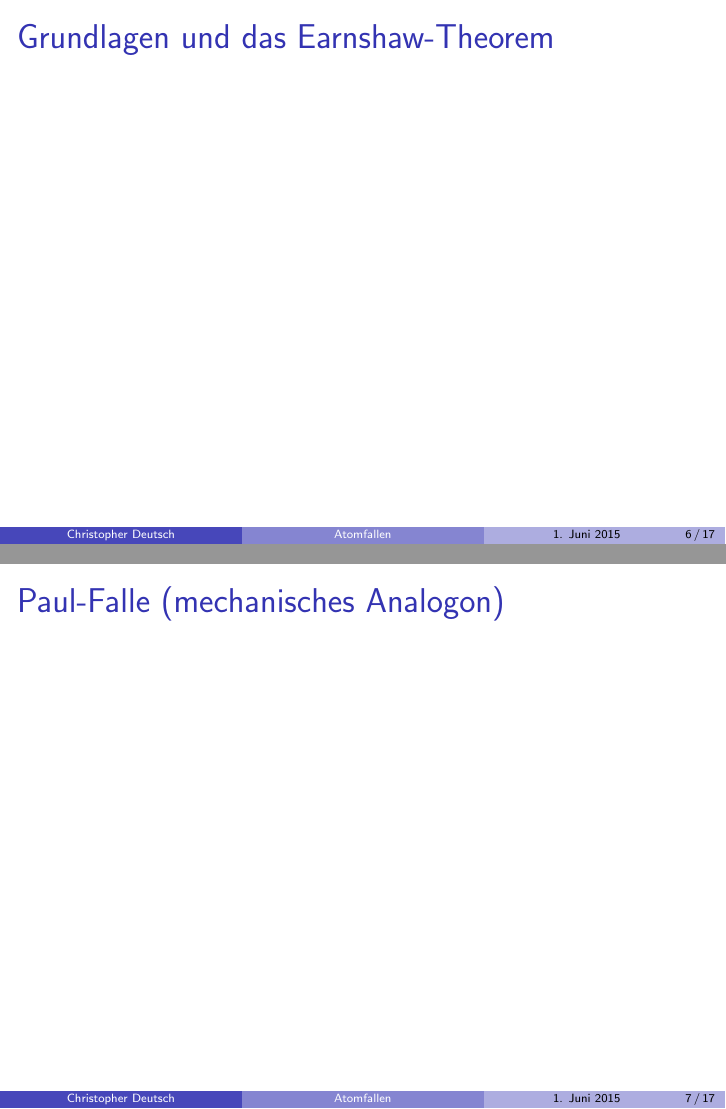
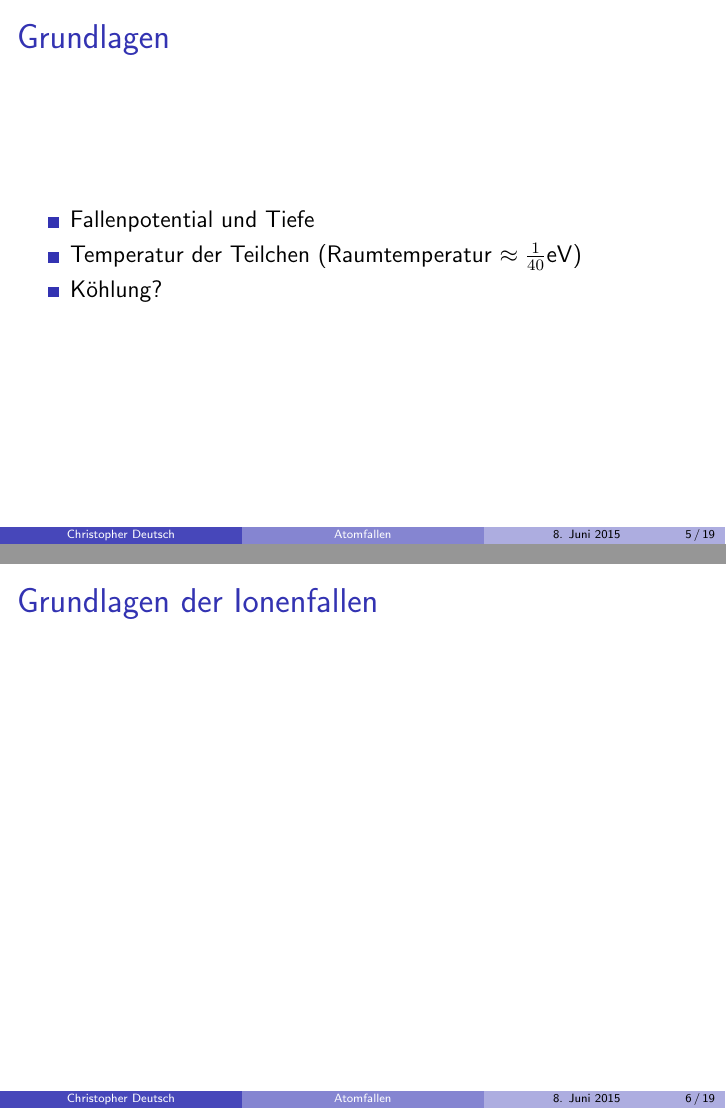
Before and after one commit to chrisdeutsch/atomfallen, LaTeX slides (vortrag.tex): pages 6 and 7 of 17 before the commit and pages 5 and 6 of 19 after it, joined at a grey line. Compiled offline with pdfLaTeX.

Commit message:
Paulfalle Anfang

```diff
--- a/vortrag.tex
+++ b/vortrag.tex
@@ -11,9 +27,13 @@
 \useinnertheme{rectangles}
 \usefonttheme[onlymath]{serif}
 
+% [num] Zitationen
+\setbeamertemplate{bibliography item}[text]
+
 % Navigationsleiste ausschalten
 \beamertemplatenavigationsymbolsempty
 
+\DeclareMathOperator{\divergence}{div}
 
 \author[Christopher Deutsch]
 {Christopher Deutsch}
@@ -22,14 +42,14 @@
 {Atomfallen}
 
 \subtitle
-{Ein Überblick über typische Fallen}
+{Überblick über die Funktionsweise der wichtigsten Fallen}
 %\logo{}
 
 \institute[]
 {Rheinische Friedrich-Wilhelms-Universität Bonn \\
 Proseminar Präsentationstechnik SS15}
 
-\date{1. Juni 2015}
+\date{8. Juni 2015}
 
 %\setbeamercovered{transparent}
 %\setbeamertemplate{navigation symbols}{}
@@ -51,12 +75,32 @@ Proseminar Präsentationstechnik SS15}
 \end{frame}
 
 \begin{frame}{Grundlagen}
+	\begin{itemize}
+		\item Fallenpotential und Tiefe
+		\item Temperatur der Teilchen (Raumtemperatur $\approx \frac{1}{40} \si{eV}$)
+		\item Köhlung?
+
+	\end{itemize}
 \end{frame}
 
 
 \section{Ionenfallen}
 
-\begin{frame}{Grundlagen und das Earnshaw-Theorem}
+\begin{frame}{Grundlagen der Ionenfallen}
 \end{frame}
 
-\begin{frame}{Paul-Falle (mechanisches Analogon)}
+\begin{frame}
+	1. Maxwell-Gleichung für den ladungsfreien Raum (Quellenfreiheit):
+	\begin{align}
+	\divergence \vec{E} = 0
+	\end{align}
+	Gauß'scher Integralsatz:
+	\begin{align}
+	\int_{V} \divergence \vec{E} \, \mathrm{d}V = \oint_{S = \partial V} \vec{E} \cdot \vec{n} \, \mathrm{d}S = 0
+	\end{align}
+	Fangen eines positiven Ions in einem Raumvolumen: $\vec{E} \cdot \vec{n} \stackrel{!}{<} 0$
+
+	\begin{block}{Earnshaw-Theorem:}
+		Ein geladenes Teilchen kann nicht durch elektrostatische Kräfte in einem Raumvolumen gefangen werden.
+	\end{block}
+\end{frame}
```
Also changed, not shown: vortrag.tex (41 more changed lines).
